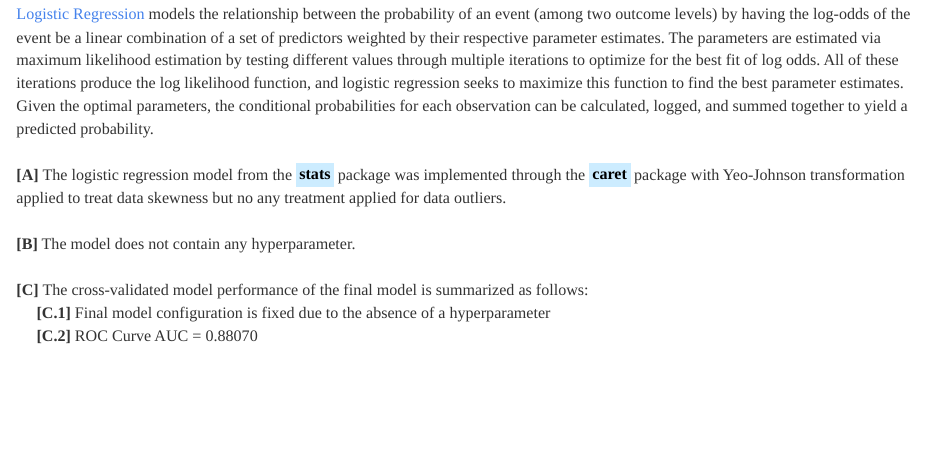
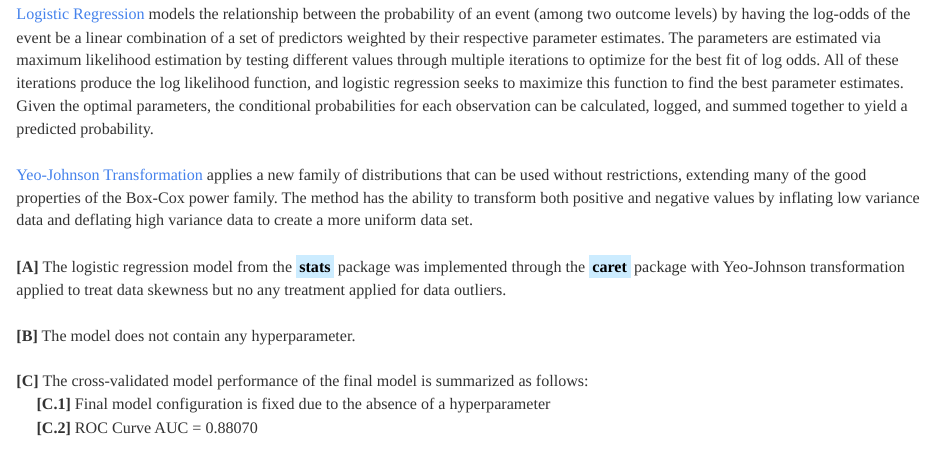
Before and after one commit to JohnPaulinePineda/Portfolio_Project_20, an R Markdown document (docs/index.Rmd): the page in a window 1100 px wide, from 14770 px down. Rendered offline with R 4.5, knitr and Pandoc, with nearby package versions; some code elsewhere in the file could not run offline; a font, style sheet, LaTeX package, included part or bibliography that could not be used is replaced or left out; long lines of code are wrapped.

Commit message:
Formulated the HTML and RMD files
Formulated the HTML and RMD files

```diff
--- a/docs/index.Rmd
+++ b/docs/index.Rmd
@@ -1161,6 +1161,8 @@ LR_BCT_Test_ROC <- roc(response = LR_BCT_Test$LR_BCT_Observed,
 ###  1.5.3 Logistic Regression With Yeo-Johnson Transformation (LR_YJT)
 |
 | [Logistic Regression](http://dx.doi.org/10.2139/ssrn.360300) models the relationship between the probability of an event (among two outcome levels) by having the log-odds of the event be a linear combination of a set of predictors weighted by their respective parameter estimates. The parameters are estimated via maximum likelihood estimation by testing different values through multiple iterations to optimize for the best fit of log odds. All of these iterations produce the log likelihood function, and logistic regression seeks to maximize this function to find the best parameter estimates. Given the optimal parameters, the conditional probabilities for each observation can be calculated, logged, and summed together to yield a predicted probability.
+|
+| [Yeo-Johnson Transformation](https://academic.oup.com/biomet/article-abstract/87/4/954/232908?redirectedFrom=fulltext) applies a new family of distributions that can be used without restrictions, extending many of the good properties of the Box-Cox power family. The method has the ability to transform both positive and negative values by inflating low variance data and deflating high variance data to create a more uniform data set.
 |
 | **[A]** The logistic regression model from the  <mark style="background-color: #CCECFF">**stats**</mark> package was implemented through the <mark style="background-color: #CCECFF">**caret**</mark> package with Yeo-Johnson transformation applied to treat data skewness but no any treatment applied for data outliers.
 |
```
Also changed, not shown: docs/index.Rmd (1 more changed lines).
